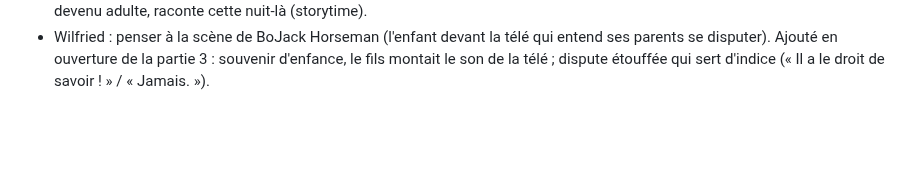
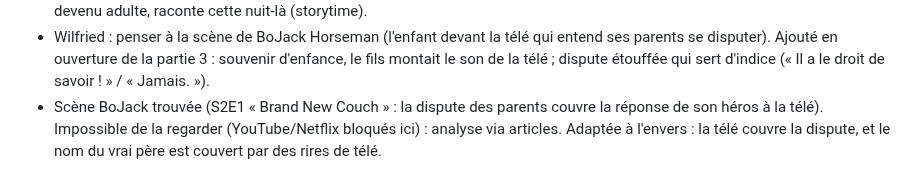
Before and after one commit to gamshy444-lgtm/appliactions-gpme, a Markdown page: tiktok/JOURNAL.md, the part around the change. GitHub-like rendering; blank space fills up the shorter version.

```diff
--- a/tiktok/JOURNAL.md
+++ b/tiktok/JOURNAL.md
@@ -107,3 +107,4 @@ Tout ce qui a été dit et décidé, dans l'ordre. On s'en sert pour réviser en
 - Wilfried : « fais un truc comme ça en reprenant notre idée de secret de famille ». Partie 3 réécrite au format « âme » : l'âme du faux père (voix de Nicolas = le narrateur des parties 1-2) commente pendant qu'il sourit ; la mère le piège (« Bonsoir, chéri. ») et son âme se tait. Fichier : le-secret-ep3/SCRIPT.md (v2). La série « L'âme d'un homme » reste en réserve.
 - Wilfried précise le style de voix off voulu : à la 1re personne, comme une confidence (« Je sentais que c'était bizarre depuis quelque temps. Ma mère n'adressait plus la parole à mon père… comme vivre un couple déchiré »). Partie 3 réécrite (v3) : le fils, devenu adulte, raconte cette nuit-là (storytime).
 - Wilfried : penser à la scène de BoJack Horseman (l'enfant devant la télé qui entend ses parents se disputer). Ajouté en ouverture de la partie 3 : souvenir d'enfance, le fils montait le son de la télé ; dispute étouffée qui sert d'indice (« Il a le droit de savoir ! » / « Jamais. »).
+- Scène BoJack trouvée (S2E1 « Brand New Couch » : la dispute des parents couvre la réponse de son héros à la télé). Impossible de la regarder (YouTube/Netflix bloqués ici) : analyse via articles. Adaptée à l'envers : la télé couvre la dispute, et le nom du vrai père est couvert par des rires de télé.
```
Also changed, not shown: tiktok/le-secret-ep3/SCRIPT.md (+6 -1 lines).
